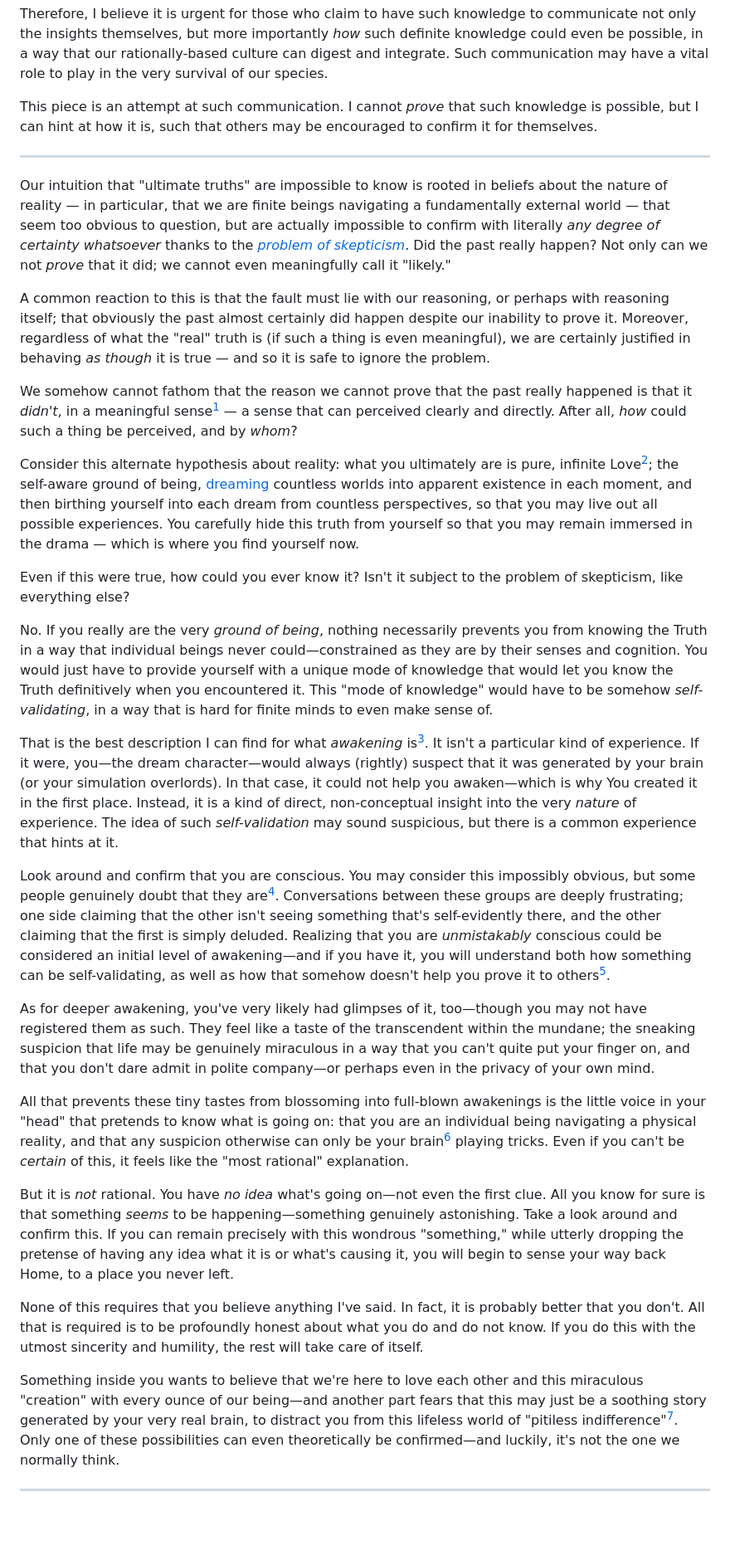
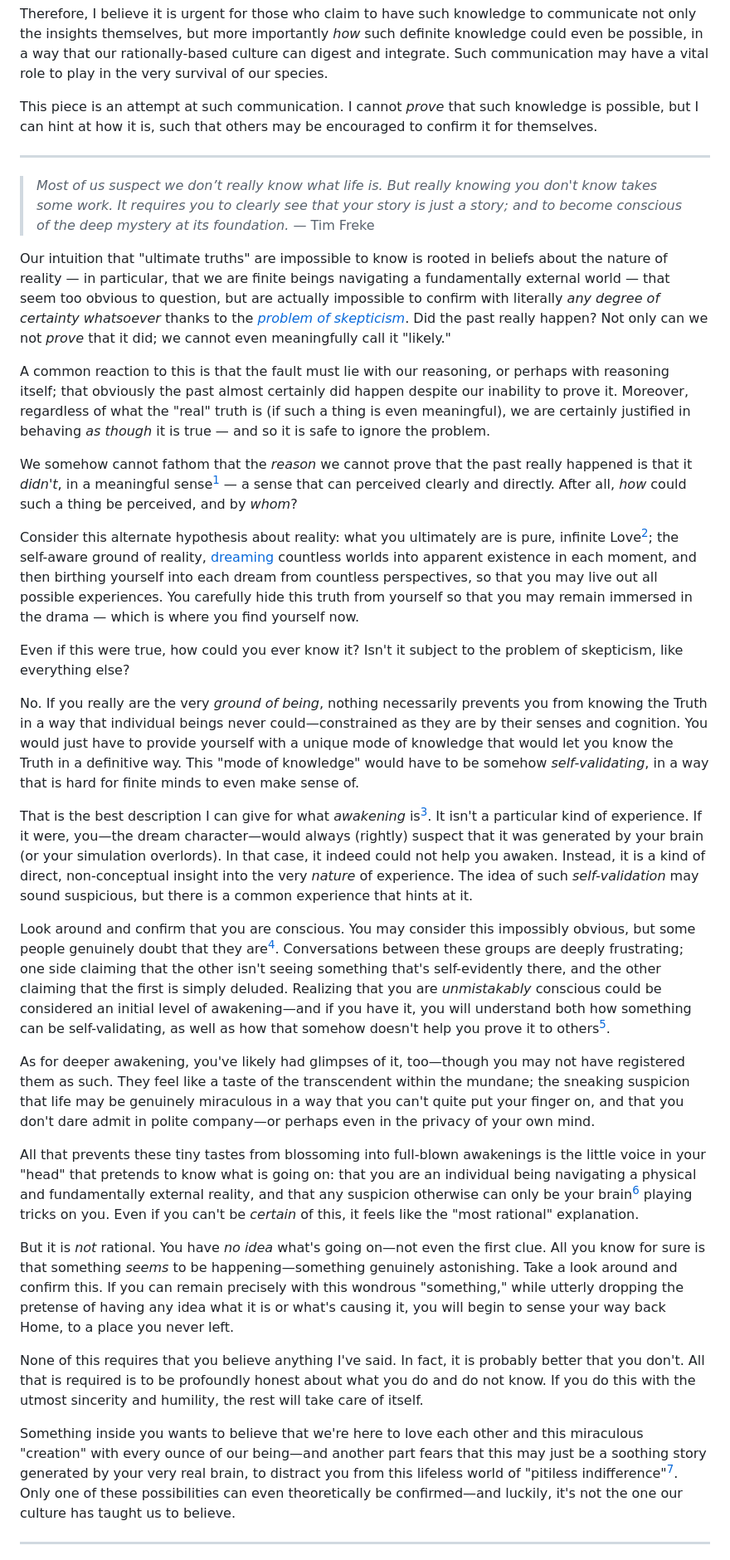
Before and after one commit to monktastic/hackmd, a Markdown page: philosophy/love-verified.md, the part around the change printed below. Shown: that part at 83% size. Drawn GitHub-style; blank space fills up the shorter version.

Commit message:
Minor improvements to love verified

```diff
--- a/philosophy/love-verified.md
+++ b/philosophy/love-verified.md
@@ -10,30 +10,32 @@ This piece is an attempt at such communication. I cannot _prove_ that such knowl
 
 ---
 
+> _Most of us suspect we don’t really know what life is. But really knowing you don't know takes some work. It requires you to clearly see that your story is just a story; and to become conscious of the deep mystery at its foundation._ — Tim Freke
+
 Our intuition that "ultimate truths" are impossible to know is rooted in beliefs about the nature of reality — in particular, that we are finite beings navigating a fundamentally external world — that seem too obvious to question, but are actually impossible to confirm with literally _any degree of certainty whatsoever_ thanks to the [_problem of skepticism_](radical-skepticism.md). Did the past really happen? Not only can we not _prove_ that it did; we cannot even meaningfully call it "likely."
 
 A common reaction to this is that the fault must lie with our reasoning, or perhaps with reasoning itself; that obviously the past almost certainly did happen despite our inability to prove it. Moreover, regardless of what the "real" truth is (if such a thing is even meaningful), we are certainly justified in behaving _as though_ it is true — and so it is safe to ignore the problem.
 
-We somehow cannot fathom that the reason we cannot prove that the past really happened is that it _didn't_, in a meaningful sense[^no-time] — a sense that can perceived clearly and directly. After all, _how_ could such a thing be perceived, and by _whom_?
+We somehow cannot fathom that the _reason_ we cannot prove that the past really happened is that it _didn't_, in a meaningful sense[^no-time] — a sense that can perceived clearly and directly. After all, _how_ could such a thing be perceived, and by _whom_?
 
-Consider this alternate hypothesis about reality: what you ultimately are is pure, infinite Love[^Love]; the self-aware ground of being, [dreaming](https://www.youtube.com/watch?v=ckiNNgfMKcQ) countless worlds into apparent existence in each moment, and then birthing yourself into each dream from countless perspectives, so that you may live out all possible experiences. You carefully hide this truth from yourself so that you may remain immersed in the drama — which is where you find yourself now.
+Consider this alternate hypothesis about reality: what you ultimately are is pure, infinite Love[^Love]; the self-aware ground of reality, [dreaming](https://www.youtube.com/watch?v=ckiNNgfMKcQ) countless worlds into apparent existence in each moment, and then birthing yourself into each dream from countless perspectives, so that you may live out all possible experiences. You carefully hide this truth from yourself so that you may remain immersed in the drama — which is where you find yourself now.
 
 Even if this were true, how could you ever know it? Isn't it subject to the problem of skepticism, like everything else?
 
-No. If you really are the very _ground of being_, nothing necessarily prevents you from knowing the Truth in a way that individual beings never could—constrained as they are by their senses and cognition. You would just have to provide yourself with a unique mode of knowledge that would let you know the Truth definitively when you encountered it. This "mode of knowledge" would have to be somehow _self-validating_, in a way that is hard for finite minds to even make sense of.
+No. If you really are the very _ground of being_, nothing necessarily prevents you from knowing the Truth in a way that individual beings never could—constrained as they are by their senses and cognition. You would just have to provide yourself with a unique mode of knowledge that would let you know the Truth in a definitive way. This "mode of knowledge" would have to be somehow _self-validating_, in a way that is hard for finite minds to even make sense of.
 
-That is the best description I can find for what _awakening_ is[^levels-of-awakening]. It isn't a particular kind of experience. If it were, you—the dream character—would always (rightly) suspect that it was generated by your brain (or your simulation overlords). In that case, it could not help you awaken—which is why You created it in the first place. Instead, it is a kind of direct, non-conceptual insight into the very _nature_ of experience. The idea of such _self-validation_ may sound suspicious, but there is a common experience that hints at it.
+That is the best description I can give for what _awakening_ is[^levels-of-awakening]. It isn't a particular kind of experience. If it were, you—the dream character—would always (rightly) suspect that it was generated by your brain (or your simulation overlords). In that case, it indeed could not help you awaken. Instead, it is a kind of direct, non-conceptual insight into the very _nature_ of experience. The idea of such _self-validation_ may sound suspicious, but there is a common experience that hints at it.
 
 Look around and confirm that you are conscious. You may consider this impossibly obvious, but some people genuinely doubt that they are[^doubt]. Conversations between these groups are deeply frustrating; one side claiming that the other isn't seeing something that's self-evidently there, and the other claiming that the first is simply deluded. Realizing that you are _unmistakably_ conscious could be considered an initial level of awakening—and if you have it, you will understand both how something can be self-validating, as well as how that somehow doesn't help you prove it to others[^resist].
 
-As for deeper awakening, you've very likely had glimpses of it, too—though you may not have registered them as such. They feel like a taste of the transcendent within the mundane; the sneaking suspicion that life may be genuinely miraculous in a way that you can't quite put your finger on, and that you don't dare admit in polite company—or perhaps even in the privacy of your own mind.
+As for deeper awakening, you've likely had glimpses of it, too—though you may not have registered them as such. They feel like a taste of the transcendent within the mundane; the sneaking suspicion that life may be genuinely miraculous in a way that you can't quite put your finger on, and that you don't dare admit in polite company—or perhaps even in the privacy of your own mind.
 
-All that prevents these tiny tastes from blossoming into full-blown awakenings is the little voice in your "head" that pretends to know what is going on: that you are an individual being navigating a physical reality, and that any suspicion otherwise can only be your brain[^brain] playing tricks. Even if you can't be _certain_ of this, it feels like the "most rational" explanation.
+All that prevents these tiny tastes from blossoming into full-blown awakenings is the little voice in your "head" that pretends to know what is going on: that you are an individual being navigating a physical and fundamentally external reality, and that any suspicion otherwise can only be your brain[^brain] playing tricks on you. Even if you can't be _certain_ of this, it feels like the "most rational" explanation.
 
 But it is _not_ rational. You have _no idea_ what's going on—not even the first clue. All you know for sure is that something _seems_ to be happening—something genuinely astonishing. Take a look around and confirm this. If you can remain precisely with this wondrous "something," while utterly dropping the pretense of having any idea what it is or what's causing it, you will begin to sense your way back Home, to a place you never left.
 
 None of this requires that you believe anything I've said. In fact, it is probably better that you don't. All that is required is to be profoundly honest about what you do and do not know. If you do this with the utmost sincerity and humility, the rest will take care of itself.
 
-Something inside you wants to believe that we're here to love each other and this miraculous "creation" with every ounce of our being—and another part fears that this may just be a soothing story generated by your very real brain, to distract you from this lifeless world of "pitiless indifference"[^Dawkins]. Only one of these possibilities can even theoretically be confirmed—and luckily, it's not the one we normally think.
+Something inside you wants to believe that we're here to love each other and this miraculous "creation" with every ounce of our being—and another part fears that this may just be a soothing story generated by your very real brain, to distract you from this lifeless world of "pitiless indifference"[^Dawkins]. Only one of these possibilities can even theoretically be confirmed—and luckily, it's not the one our culture has taught us to believe.
 
 ---
```
Also changed, not shown: other parts of philosophy/love-verified.md (+2 -4 lines).
